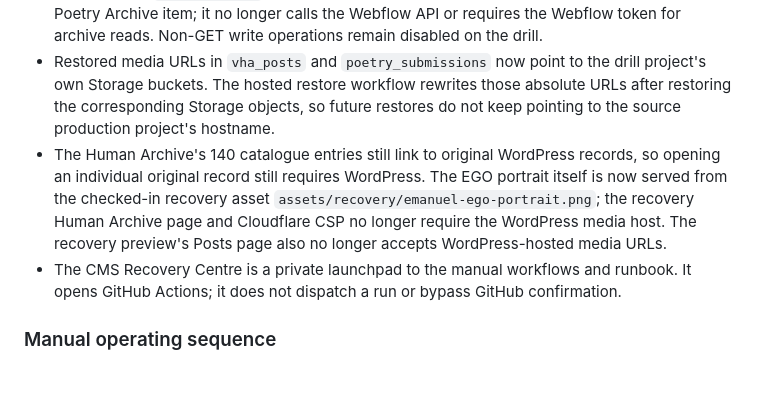
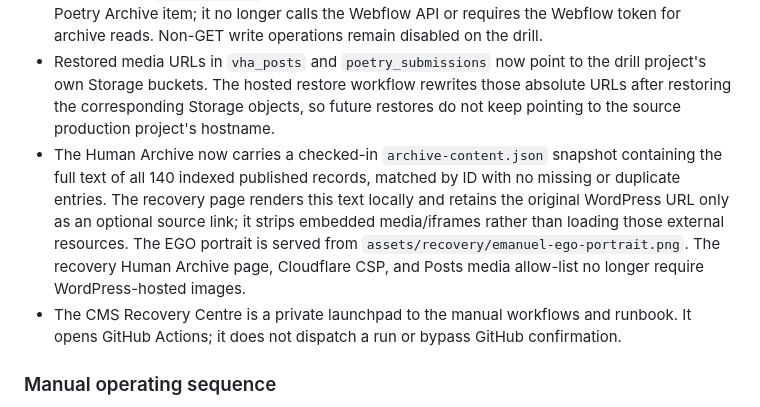
Before and after one commit to iYakuza/landing-page, a Markdown page: docs/backup/README.md, the part around the change. Rendered like a GitHub page; blank space fills up the shorter version.

Commit message:
Document fully local Human Archive text snapshot

```diff
--- a/docs/backup/README.md
+++ b/docs/backup/README.md
@@ -88,7 +88,7 @@ The complete workflow is now proven end-to-end at the backup-download, decryptio
 - Three drill-only Edge Functions are deployed: `poetry-submit`, `secure-your-soul-transmissions`, and `contact-about-role`. Their production-connected actions are disabled or guarded in the drill.
 - The drill-only `poetry-submit` GET endpoint serves a bundled snapshot of the one published Poetry Archive item; it no longer calls the Webflow API or requires the Webflow token for archive reads. Non-GET write operations remain disabled on the drill.
 - Restored media URLs in `vha_posts` and `poetry_submissions` now point to the drill project's own Storage buckets. The hosted restore workflow rewrites those absolute URLs after restoring the corresponding Storage objects, so future restores do not keep pointing to the source production project's hostname.
-- The Human Archive's 140 catalogue entries still link to original WordPress records, so opening an individual original record still requires WordPress. The EGO portrait itself is now served from the checked-in recovery asset `assets/recovery/emanuel-ego-portrait.png`; the recovery Human Archive page and Cloudflare CSP no longer require the WordPress media host. The recovery preview's Posts page also no longer accepts WordPress-hosted media URLs.
+- The Human Archive now carries a checked-in `archive-content.json` snapshot containing the full text of all 140 indexed published records, matched by ID with no missing or duplicate entries. The recovery page renders this text locally and retains the original WordPress URL only as an optional source link; it strips embedded media/iframes rather than loading those external resources. The EGO portrait is served from `assets/recovery/emanuel-ego-portrait.png`. The recovery Human Archive page, Cloudflare CSP, and Posts media allow-list no longer require WordPress-hosted images.
 - The CMS Recovery Centre is a private launchpad to the manual workflows and runbook. It opens GitHub Actions; it does not dispatch a run or bypass GitHub confirmation.
 
 ### Manual operating sequence
```
